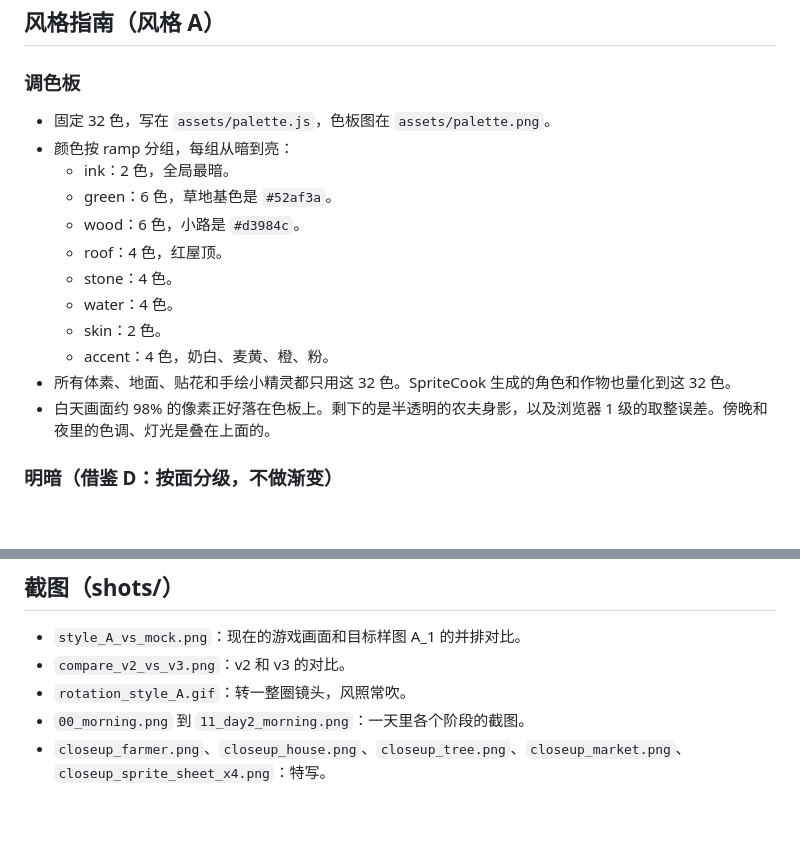
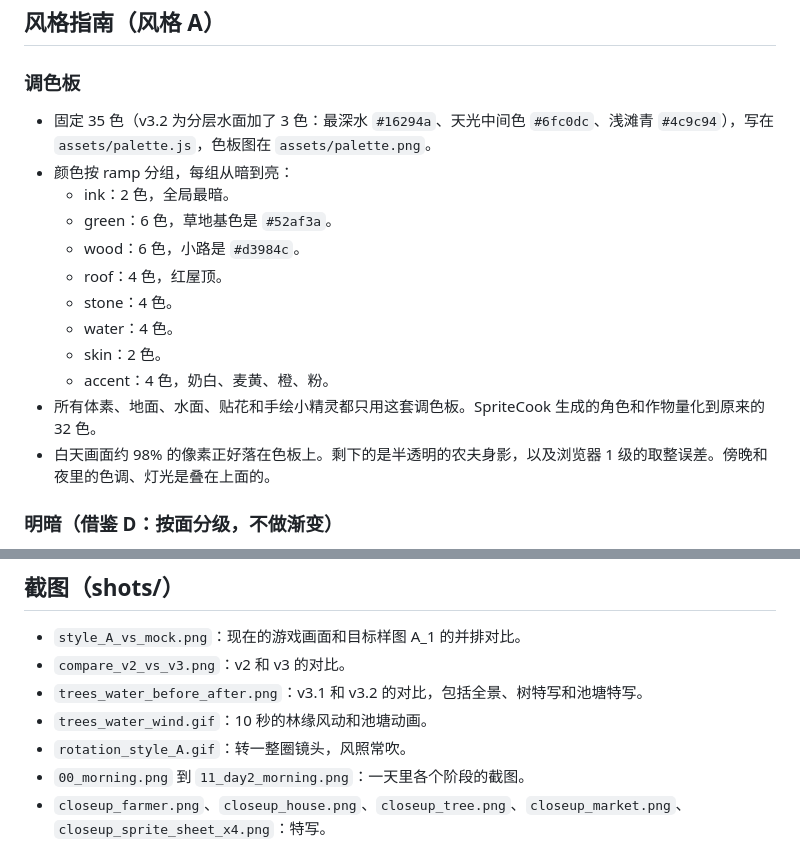
Before and after one commit to mouzhi/pixel-farm, a Markdown page: README.md, 2 parts joined by grey strips. Drawn GitHub-style; blank space fills up the shorter version.

```diff
--- a/README.md
+++ b/README.md
@@ -30,7 +30,7 @@ URL 参数：
 
 ## 风格指南（风格 A）
 ### 调色板
-- 固定 32 色，写在 `assets/palette.js`，色板图在 `assets/palette.png`。
+- 固定 35 色（v3.2 为分层水面加了 3 色：最深水 `#16294a`、天光中间色 `#6fc0dc`、浅滩青 `#4c9c94`），写在 `assets/palette.js`，色板图在 `assets/palette.png`。
 - 颜色按 ramp 分组，每组从暗到亮：
   - ink：2 色，全局最暗。
   - green：6 色，草地基色是 `#52af3a`。
@@ -40,7 +40,7 @@ URL 参数：
   - water：4 色。
   - skin：2 色。
   - accent：4 色，奶白、麦黄、橙、粉。
-- 所有体素、地面、贴花和手绘小精灵都只用这 32 色。SpriteCook 生成的角色和作物也量化到这 32 色。
+- 所有体素、地面、水面、贴花和手绘小精灵都只用这套调色板。SpriteCook 生成的角色和作物量化到原来的 32 色。
 - 白天画面约 98% 的像素正好落在色板上。剩下的是半透明的农夫身影，以及浏览器 1 级的取整误差。傍晚和夜里的色调、灯光是叠在上面的。
 
 ### 明暗（借鉴 D：按面分级，不做渐变）
@@ -122,6 +149,8 @@ v3.1 的修复：
 ## 截图（shots/）
 - `style_A_vs_mock.png`：现在的游戏画面和目标样图 A_1 的并排对比。
 - `compare_v2_vs_v3.png`：v2 和 v3 的对比。
+- `trees_water_before_after.png`：v3.1 和 v3.2 的对比，包括全景、树特写和池塘特写。
+- `trees_water_wind.gif`：10 秒的林缘风动和池塘动画。
 - `rotation_style_A.gif`：转一整圈镜头，风照常吹。
 - `00_morning.png` 到 `11_day2_morning.png`：一天里各个阶段的截图。
 - `closeup_farmer.png`、`closeup_house.png`、`closeup_tree.png`、`closeup_market.png`、`closeup_sprite_sheet_x4.png`：特写。
```
Also changed, not shown: other parts of README.md (+35 -8 lines), assets/palette.png, 3 other files.
